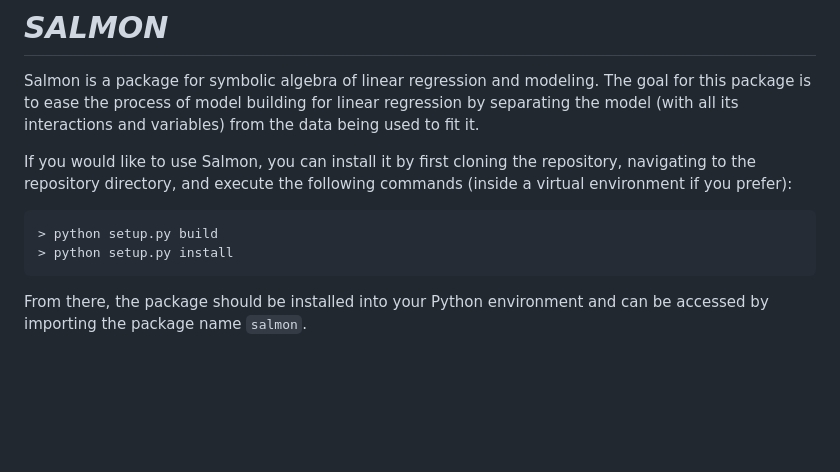
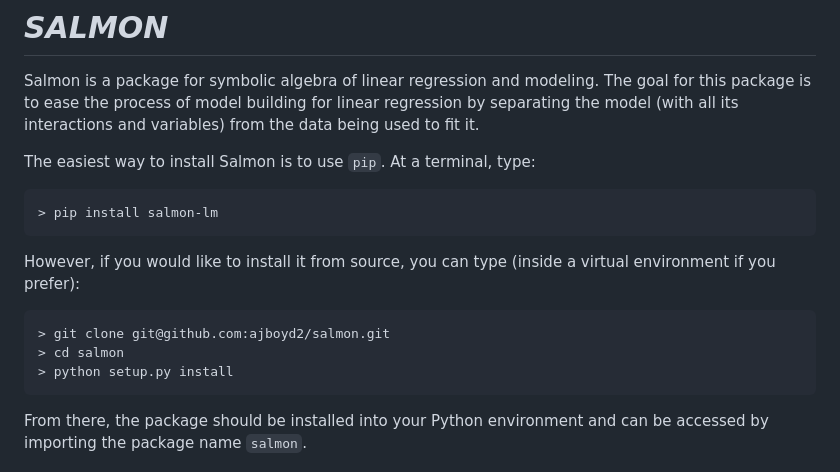
Before and after one commit to ajboyd2/salmon, a Markdown page: README.md, the part around the change. Rendered like a GitHub page; blank space fills up the shorter version.

Commit message:
updating README with pip instructions

````diff
--- a/README.md
+++ b/README.md
@@ -2,10 +2,15 @@
 
 Salmon is a package for symbolic algebra of linear regression and modeling. The goal for this package is to ease the process of model building for linear regression by separating the model (with all its interactions and variables) from the data being used to fit it.
 
-If you would like to use Salmon, you can install it by first cloning the repository, navigating to the repository directory, and execute the following commands (inside a virtual environment if you prefer):
+The easiest way to install Salmon is to use `pip`. At a terminal, type:
+```
+> pip install salmon-lm
+```
 
+However, if you would like to install it from source, you can type (inside a virtual environment if you prefer):
 ```
-> python setup.py build
+> git clone git@github.com:ajboyd2/salmon.git
+> cd salmon
 > python setup.py install
 ```
 
````
